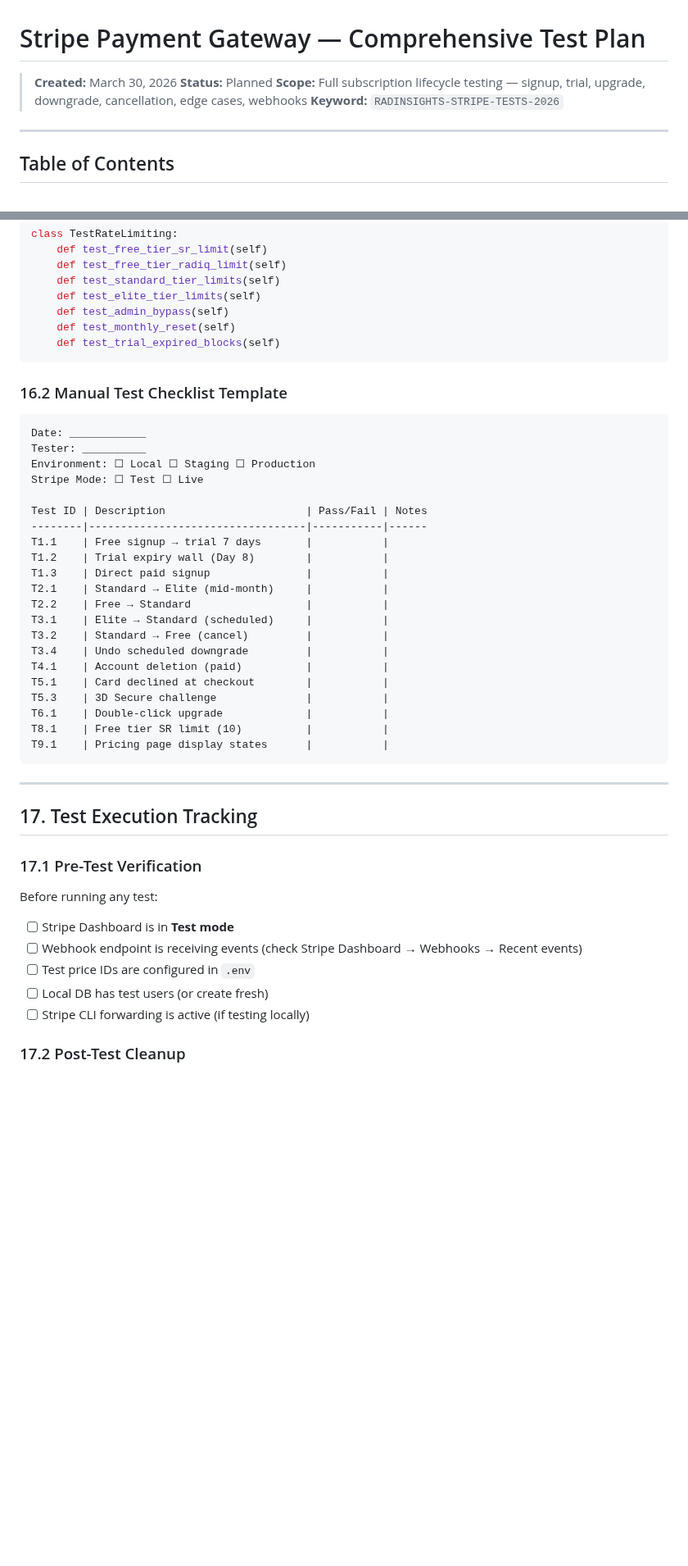
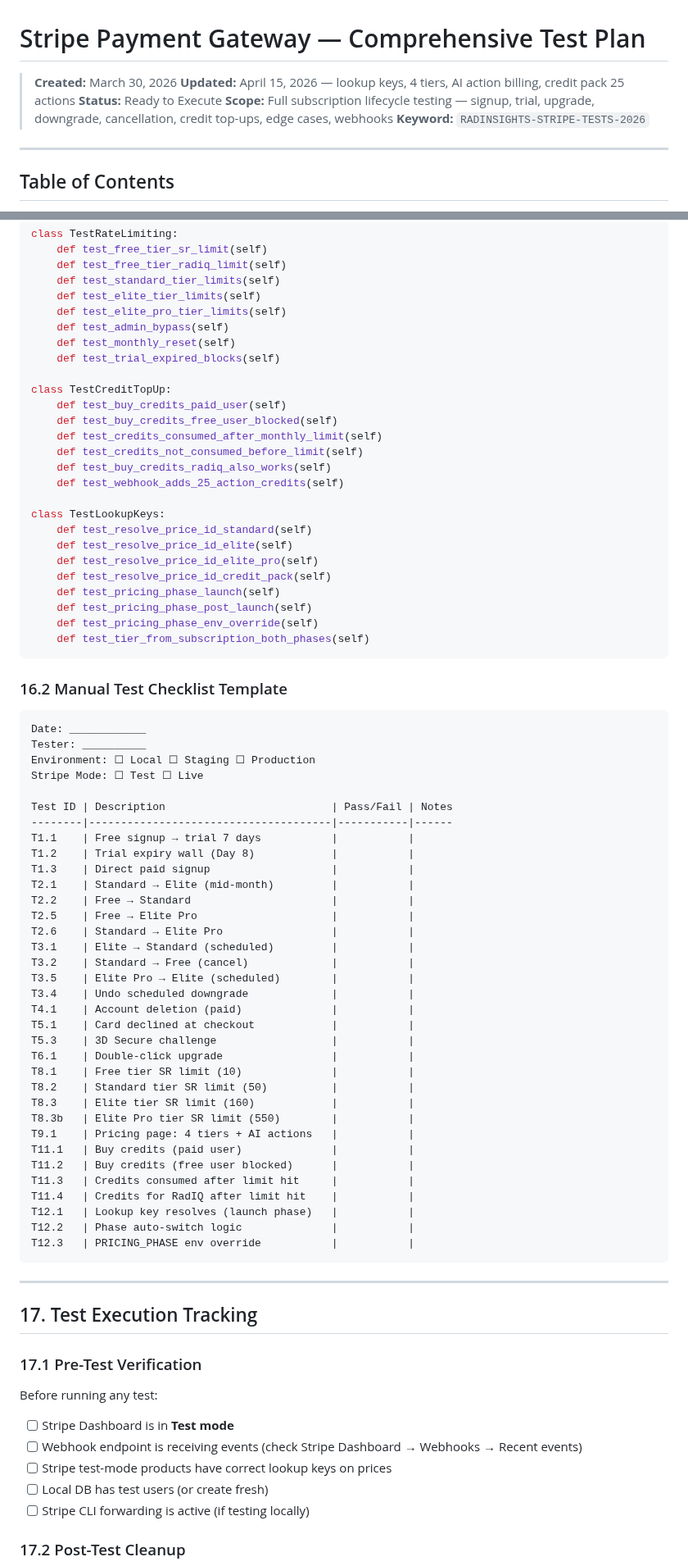
Before and after one commit to visit-www/FRCR-REVISION, a Markdown page: docs/plans/STRIPE_TEST_PLAN.md, 2 parts joined by grey strips. Shown at 82% size. GitHub-like rendering; blank space fills up the shorter version.

````diff
--- a/docs/plans/STRIPE_TEST_PLAN.md
+++ b/docs/plans/STRIPE_TEST_PLAN.md
@@ -1,8 +1,9 @@
 # Stripe Payment Gateway — Comprehensive Test Plan
 
 > **Created:** March 30, 2026
-> **Status:** Planned
-> **Scope:** Full subscription lifecycle testing — signup, trial, upgrade, downgrade, cancellation, edge cases, webhooks
+> **Updated:** April 15, 2026 — lookup keys, 4 tiers, AI action billing, credit pack 25 actions
+> **Status:** Ready to Execute
+> **Scope:** Full subscription lifecycle testing — signup, trial, upgrade, downgrade, cancellation, credit top-ups, edge cases, webhooks
 > **Keyword:** `RADINSIGHTS-STRIPE-TESTS-2026`
 
 ---
@@ -786,9 +812,28 @@ class TestRateLimiting:
     def test_free_tier_radiq_limit(self)
     def test_standard_tier_limits(self)
     def test_elite_tier_limits(self)
+    def test_elite_pro_tier_limits(self)
     def test_admin_bypass(self)
     def test_monthly_reset(self)
     def test_trial_expired_blocks(self)
+
+class TestCreditTopUp:
+    def test_buy_credits_paid_user(self)
+    def test_buy_credits_free_user_blocked(self)
+    def test_credits_consumed_after_monthly_limit(self)
+    def test_credits_not_consumed_before_limit(self)
+    def test_buy_credits_radiq_also_works(self)
+    def test_webhook_adds_25_action_credits(self)
+
+class TestLookupKeys:
+    def test_resolve_price_id_standard(self)
+    def test_resolve_price_id_elite(self)
+    def test_resolve_price_id_elite_pro(self)
+    def test_resolve_price_id_credit_pack(self)
+    def test_pricing_phase_launch(self)
+    def test_pricing_phase_post_launch(self)
+    def test_pricing_phase_env_override(self)
+    def test_tier_from_subscription_both_phases(self)
 ```
 
 ### 16.2 Manual Test Checklist Template
@@ -799,22 +844,35 @@ Tester: __________
 Environment: ☐ Local ☐ Staging ☐ Production
 Stripe Mode: ☐ Test ☐ Live
 
-Test ID | Description                      | Pass/Fail | Notes
---------|----------------------------------|-----------|------
-T1.1    | Free signup → trial 7 days       |           |
-T1.2    | Trial expiry wall (Day 8)        |           |
-T1.3    | Direct paid signup               |           |
-T2.1    | Standard → Elite (mid-month)     |           |
-T2.2    | Free → Standard                  |           |
-T3.1    | Elite → Standard (scheduled)     |           |
-T3.2    | Standard → Free (cancel)         |           |
-T3.4    | Undo scheduled downgrade         |           |
-T4.1    | Account deletion (paid)          |           |
-T5.1    | Card declined at checkout        |           |
-T5.3    | 3D Secure challenge              |           |
-T6.1    | Double-click upgrade             |           |
-T8.1    | Free tier SR limit (10)          |           |
-T9.1    | Pricing page display states      |           |
+Test ID | Description                          | Pass/Fail | Notes
+--------|--------------------------------------|-----------|------
+T1.1    | Free signup → trial 7 days           |           |
+T1.2    | Trial expiry wall (Day 8)            |           |
+T1.3    | Direct paid signup                   |           |
+T2.1    | Standard → Elite (mid-month)         |           |
+T2.2    | Free → Standard                      |           |
+T2.5    | Free → Elite Pro                     |           |
+T2.6    | Standard → Elite Pro                 |           |
+T3.1    | Elite → Standard (scheduled)         |           |
+T3.2    | Standard → Free (cancel)             |           |
+T3.5    | Elite Pro → Elite (scheduled)        |           |
+T3.4    | Undo scheduled downgrade             |           |
+T4.1    | Account deletion (paid)              |           |
+T5.1    | Card declined at checkout            |           |
+T5.3    | 3D Secure challenge                  |           |
+T6.1    | Double-click upgrade                 |           |
+T8.1    | Free tier SR limit (10)              |           |
+T8.2    | Standard tier SR limit (50)          |           |
+T8.3    | Elite tier SR limit (160)            |           |
+T8.3b   | Elite Pro tier SR limit (550)        |           |
+T9.1    | Pricing page: 4 tiers + AI actions   |           |
+T11.1   | Buy credits (paid user)              |           |
+T11.2   | Buy credits (free user blocked)      |           |
+T11.3   | Credits consumed after limit hit     |           |
+T11.4   | Credits for RadIQ after limit hit    |           |
+T12.1   | Lookup key resolves (launch phase)   |           |
+T12.2   | Phase auto-switch logic              |           |
+T12.3   | PRICING_PHASE env override           |           |
 ```
 
 ---
@@ -826,7 +884,7 @@ T9.1    | Pricing page display states      |           |
 Before running any test:
 - [ ] Stripe Dashboard is in **Test mode**
 - [ ] Webhook endpoint is receiving events (check Stripe Dashboard → Webhooks → Recent events)
-- [ ] Test price IDs are configured in `.env`
+- [ ] Stripe test-mode products have correct lookup keys on prices
 - [ ] Local DB has test users (or create fresh)
 - [ ] Stripe CLI forwarding is active (if testing locally)
 
````
Also changed, not shown: other parts of docs/plans/STRIPE_TEST_PLAN.md (+71 -40 lines), docs/COMPREHENSIVE_TODO.md (+2 -2 lines).
